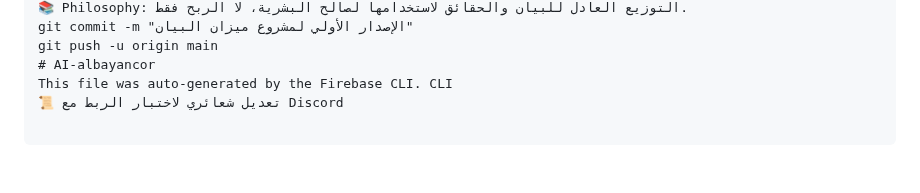
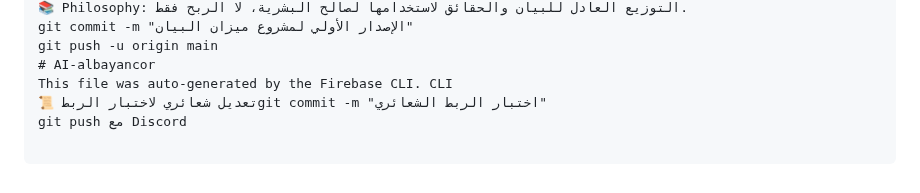
Before and after one commit to HarasAlLisan/AI-albayancor, a Markdown page: README.md, the part around the change. Drawn GitHub-style.

```diff
--- a/README.md
+++ b/README.md
@@ -142,4 +142,5 @@ git commit -m "الإصدار الأولي لمشروع ميزان البيان"
 git push -u origin main
 # AI-albayancor
 This file was auto-generated by the Firebase CLI. CLI
-📜 تعديل شعائري لاختبار الربط مع Discord
+📜 تعديل شعائري لاختبار الربطgit commit -m "اختبار الربط الشعائري"
+git push مع Discord
```
